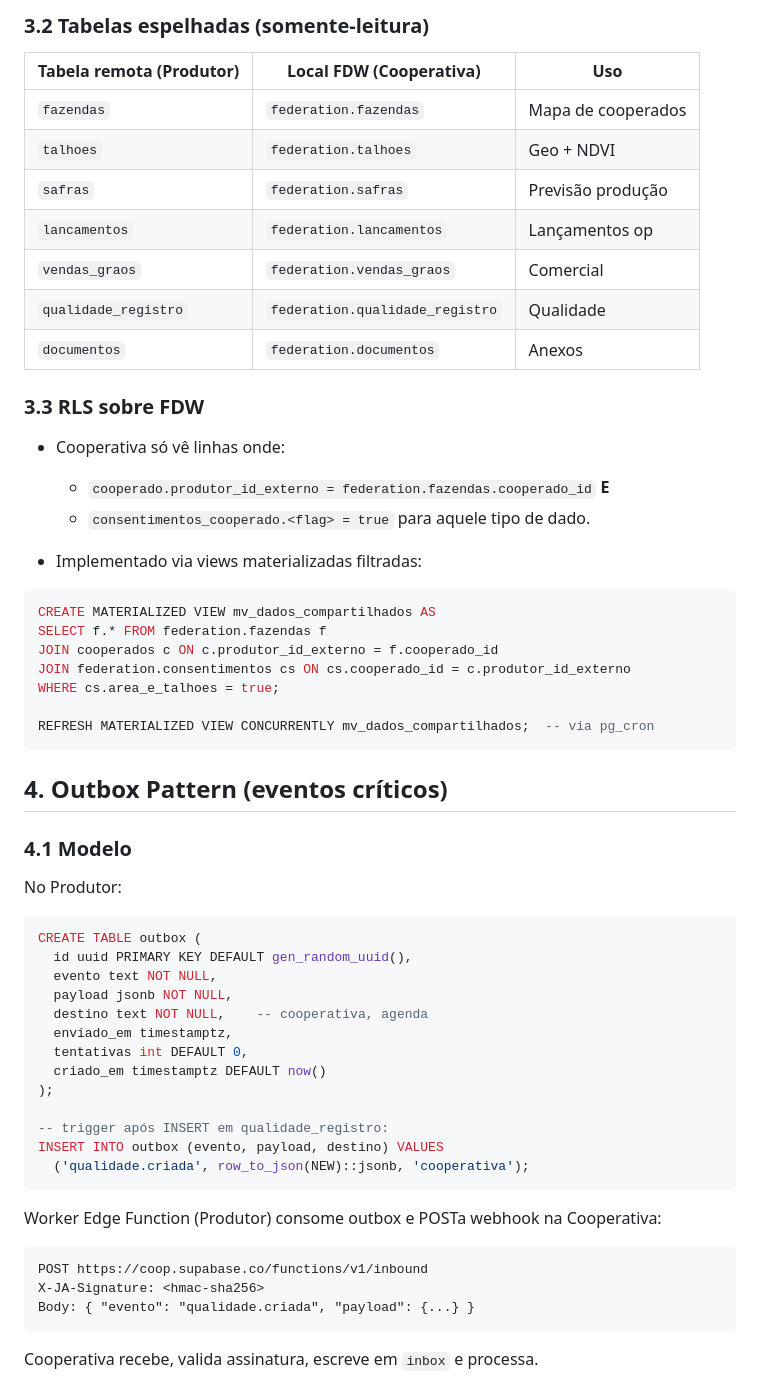
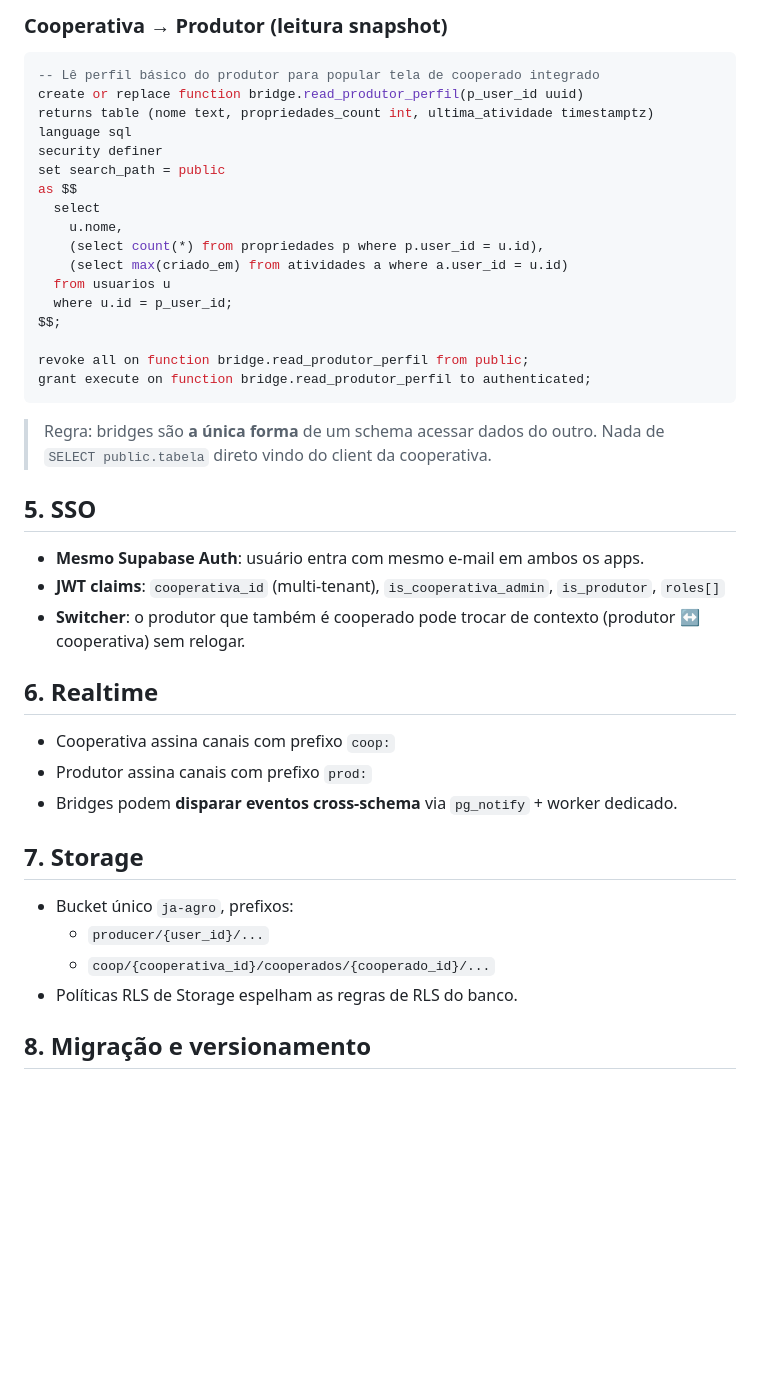
Before and after one commit to alanjader/ja-cooperativa, a Markdown page: docs/cooperativa/04-federacao-sso.md, the part around one of its changes. GitHub-like rendering; blank space fills up the shorter version.

Commit message:
Revise federation and SSO documentation
Updated document to clarify federation and SSO architecture, including JWT handling and schema conventions.

````diff
--- a/docs/cooperativa/04-federacao-sso.md
+++ b/docs/cooperativa/04-federacao-sso.md
@@ -61,64 +70,48 @@ Quando um produtor (cooperado integrado) vira cooperado de uma cooperativa:
 ```
 
-### 3.2 Tabelas espelhadas (somente-leitura)
-
-| Tabela remota (Produtor) | Local FDW (Cooperativa) | Uso |
-|---|---|---|
-| `fazendas` | `federation.fazendas` | Mapa de cooperados |
-| `talhoes` | `federation.talhoes` | Geo + NDVI |
-| `safras` | `federation.safras` | Previsão produção |
-| `lancamentos` | `federation.lancamentos` | Lançamentos op |
-| `vendas_graos` | `federation.vendas_graos` | Comercial |
-| `qualidade_registro` | `federation.qualidade_registro` | Qualidade |
-| `documentos` | `federation.documentos` | Anexos |
-
-### 3.3 RLS sobre FDW
-
-- Cooperativa só vê linhas onde:
-  - `cooperado.produtor_id_externo = federation.fazendas.cooperado_id` **E**
-  - `consentimentos_cooperado.<flag> = true` para aquele tipo de dado.
-
-- Implementado via views materializadas filtradas:
+### Cooperativa → Produtor (leitura snapshot)
 
 ```sql
-CREATE MATERIALIZED VIEW mv_dados_compartilhados AS
-SELECT f.* FROM federation.fazendas f
-JOIN cooperados c ON c.produtor_id_externo = f.cooperado_id
-JOIN federation.consentimentos cs ON cs.cooperado_id = c.produtor_id_externo
-WHERE cs.area_e_talhoes = true;
+-- Lê perfil básico do produtor para popular tela de cooperado integrado
+create or replace function bridge.read_produtor_perfil(p_user_id uuid)
+returns table (nome text, propriedades_count int, ultima_atividade timestamptz)
+language sql
+security definer
+set search_path = public
+as $$
+  select
+    u.nome,
+    (select count(*) from propriedades p where p.user_id = u.id),
+    (select max(criado_em) from atividades a where a.user_id = u.id)
+  from usuarios u
+  where u.id = p_user_id;
+$$;
 
-REFRESH MATERIALIZED VIEW CONCURRENTLY mv_dados_compartilhados;  -- via pg_cron
+revoke all on function bridge.read_produtor_perfil from public;
+grant execute on function bridge.read_produtor_perfil to authenticated;
 ```
 
-## 4. Outbox Pattern (eventos críticos)
+> Regra: bridges são **a única forma** de um schema acessar dados do outro.
+> Nada de `SELECT public.tabela` direto vindo do client da cooperativa.
 
-### 4.1 Modelo
+## 5. SSO
 
-No Produtor:
+- **Mesmo Supabase Auth**: usuário entra com mesmo e-mail em ambos os apps.
+- **JWT claims**: `cooperativa_id` (multi-tenant), `is_cooperativa_admin`, `is_produtor`, `roles[]`
+- **Switcher**: o produtor que também é cooperado pode trocar de contexto (produtor ↔ cooperativa) sem relogar.
 
-```sql
-CREATE TABLE outbox (
-  id uuid PRIMARY KEY DEFAULT gen_random_uuid(),
-  evento text NOT NULL,
-  payload jsonb NOT NULL,
-  destino text NOT NULL,    -- cooperativa, agenda
-  enviado_em timestamptz,
-  tentativas int DEFAULT 0,
-  criado_em timestamptz DEFAULT now()
-);
+## 6. Realtime
 
--- trigger após INSERT em qualidade_registro:
-INSERT INTO outbox (evento, payload, destino) VALUES
-  ('qualidade.criada', row_to_json(NEW)::jsonb, 'cooperativa');
-```
+- Cooperativa assina canais com prefixo `coop:`
+- Produtor assina canais com prefixo `prod:`
+- Bridges podem **disparar eventos cross-schema** via `pg_notify` + worker dedicado.
 
-Worker Edge Function (Produtor) consome outbox e POSTa webhook na Cooperativa:
+## 7. Storage
 
-```
-POST https://coop.supabase.co/functions/v1/inbound
-X-JA-Signature: <hmac-sha256>
-Body: { "evento": "qualidade.criada", "payload": {...} }
-```
+- Bucket único `ja-agro`, prefixos:
+  - `producer/{user_id}/...`
+  - `coop/{cooperativa_id}/cooperados/{cooperado_id}/...`
+- Políticas RLS de Storage espelham as regras de RLS do banco.
 
-Cooperativa recebe, valida assinatura, escreve em `inbox` e processa.
+## 8. Migração e versionamento
 
````
Also changed, not shown: other parts of docs/cooperativa/04-federacao-sso.md (+59 -76 lines).
